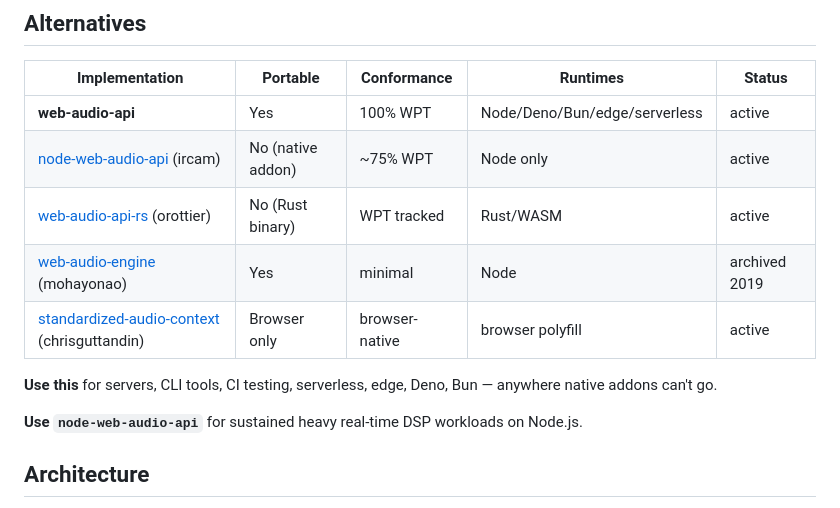
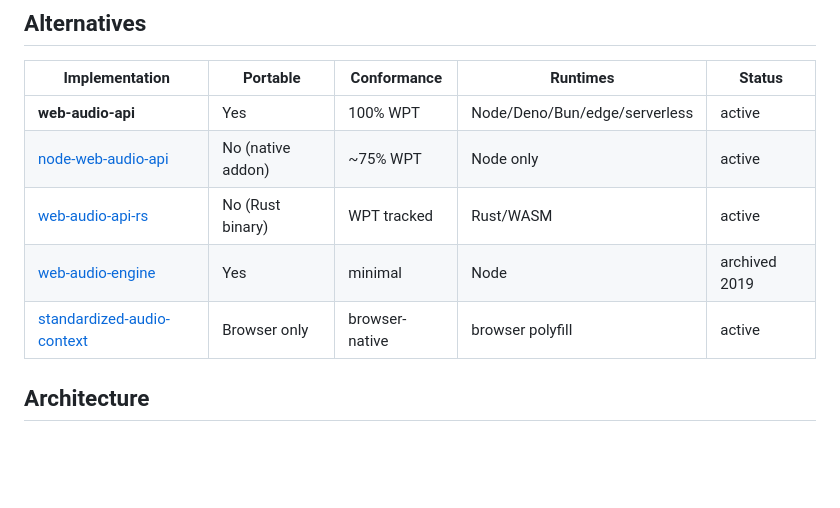
Before and after one commit to audiojs/web-audio-api, a Markdown page: README.md, the part around the change. GitHub-like rendering; blank space fills up the shorter version.

```diff
--- a/README.md
+++ b/README.md
@@ -79,14 +79,10 @@ test('gain halves amplitude', async () => {
 | Implementation | Portable | Conformance | Runtimes | Status |
 |---|---|---|---|---|
 | **web-audio-api** | Yes | 100% WPT | Node/Deno/Bun/edge/serverless | active |
-| [node-web-audio-api](https://github.com/ircam-ismm/node-web-audio-api) (ircam) | No (native addon) | ~75% WPT | Node only | active |
-| [web-audio-api-rs](https://github.com/orottier/web-audio-api-rs) (orottier) | No (Rust binary) | WPT tracked | Rust/WASM | active |
-| [web-audio-engine](https://github.com/nicol-ograve/web-audio-engine) (mohayonao) | Yes | minimal | Node | archived 2019 |
-| [standardized-audio-context](https://github.com/nicol-ograve/standardized-audio-context) (chrisguttandin) | Browser only | browser-native | browser polyfill | active |
-
-**Use this** for servers, CLI tools, CI testing, serverless, edge, Deno, Bun — anywhere native addons can't go.
-
-**Use `node-web-audio-api`** for sustained heavy real-time DSP workloads on Node.js.
+| [node-web-audio-api](https://github.com/ircam-ismm/node-web-audio-api) | No (native addon) | ~75% WPT | Node only | active |
+| [web-audio-api-rs](https://github.com/orottier/web-audio-api-rs) | No (Rust binary) | WPT tracked | Rust/WASM | active |
+| [web-audio-engine](https://github.com/nicol-ograve/web-audio-engine)| Yes | minimal | Node | archived 2019 |
+| [standardized-audio-context](https://github.com/nicol-ograve/standardized-audio-context) | Browser only | browser-native | browser polyfill | active |
 
 ## Architecture
 
```
